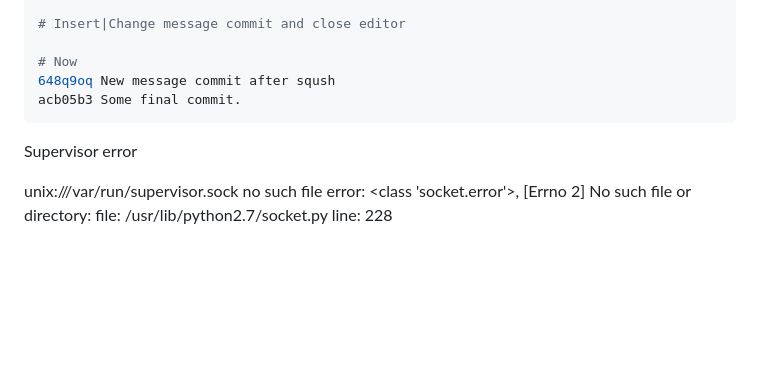
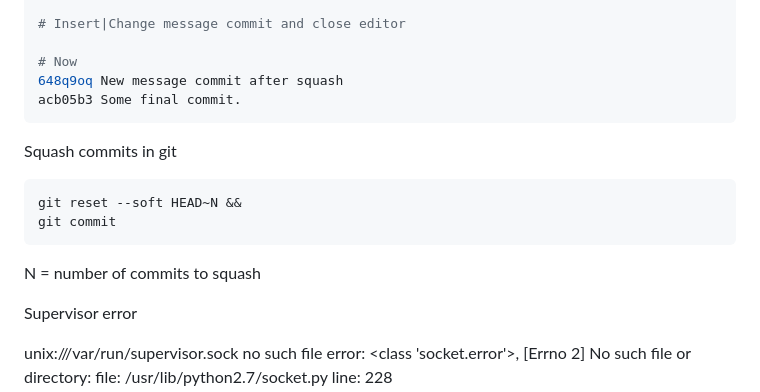
Before and after one commit to freddiegar/services, a Markdown page: wiki/HOWTO.md, the part around the change. Rendered like a GitHub page; blank space fills up the shorter version.

Commit message:
Updated Wiki: squash commits in one commit

````diff
--- a/wiki/HOWTO.md
+++ b/wiki/HOWTO.md
@@ -197,9 +197,17 @@ pick acb05b3 Some final commit.
 # Insert|Change message commit and close editor
 
 # Now
-648q9oq New message commit after sqush
+648q9oq New message commit after squash
 acb05b3 Some final commit.
 ```
+
+Squash commits in git
+
+```bash
+git reset --soft HEAD~N &&
+git commit
+```
+N = number of commits to squash
 
 Supervisor error
 
````
